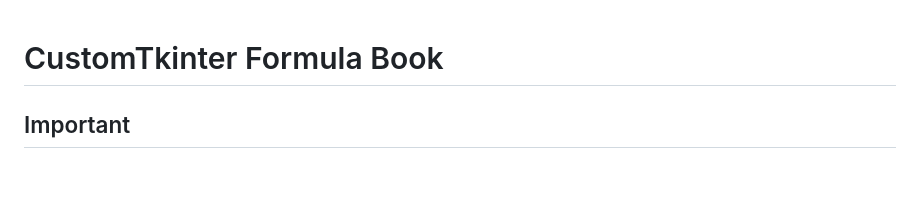
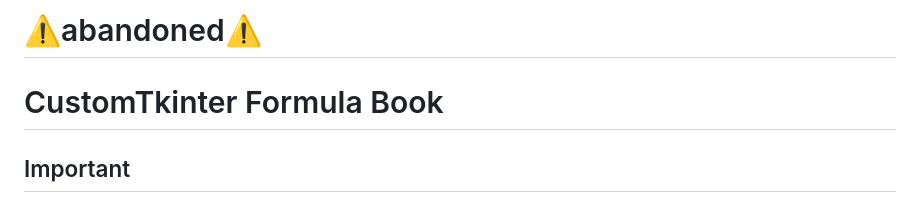
Before and after one commit to Fett-Mops/CustomTkinter-Formula-Book, a Markdown page: README.md, the part around the change. Rendered like a GitHub page; blank space fills up the shorter version.

```diff
--- a/README.md
+++ b/README.md
@@ -1,3 +1,4 @@
+# ⚠️abandoned⚠️
 # CustomTkinter Formula Book
 
 ## Important
```
